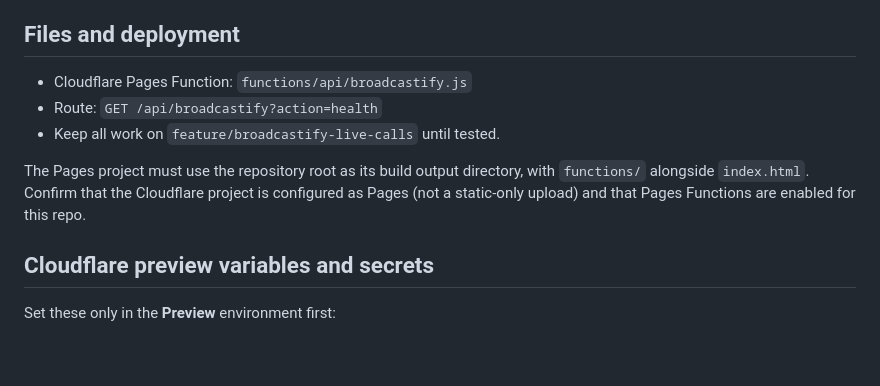
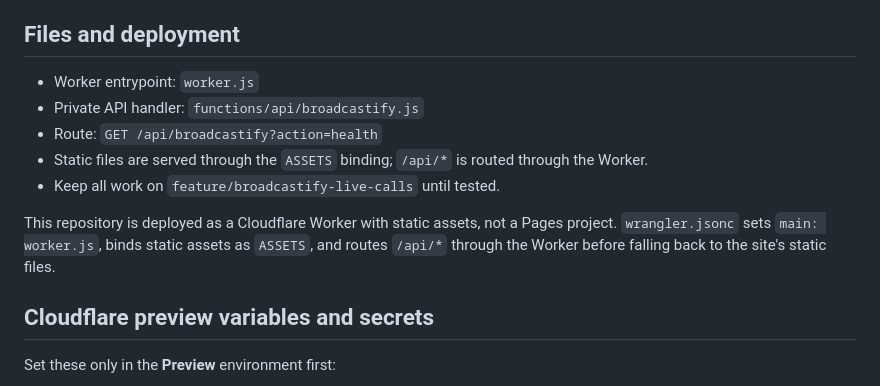
Before and after one commit to americanbarterco-blip/423.news, a Markdown page: BROADCASTIFY_SETUP.md, the part around the change. GitHub-like rendering; blank space fills up the shorter version.

Commit message:
Correct Broadcastify deployment instructions for Workers assets

```diff
--- a/BROADCASTIFY_SETUP.md
+++ b/BROADCASTIFY_SETUP.md
@@ -6,13 +6,15 @@ there is no scheduled polling.
 
 ## Files and deployment
 
-- Cloudflare Pages Function: `functions/api/broadcastify.js`
+- Worker entrypoint: `worker.js`
+- Private API handler: `functions/api/broadcastify.js`
 - Route: `GET /api/broadcastify?action=health`
+- Static files are served through the `ASSETS` binding; `/api/*` is routed through the Worker.
 - Keep all work on `feature/broadcastify-live-calls` until tested.
 
-The Pages project must use the repository root as its build output directory, with
-`functions/` alongside `index.html`. Confirm that the Cloudflare project is configured
-as Pages (not a static-only upload) and that Pages Functions are enabled for this repo.
+This repository is deployed as a Cloudflare Worker with static assets, not a Pages project.
+`wrangler.jsonc` sets `main: worker.js`, binds static assets as `ASSETS`, and routes `/api/*`
+through the Worker before falling back to the site's static files.
 
 ## Cloudflare preview variables and secrets
 
```
